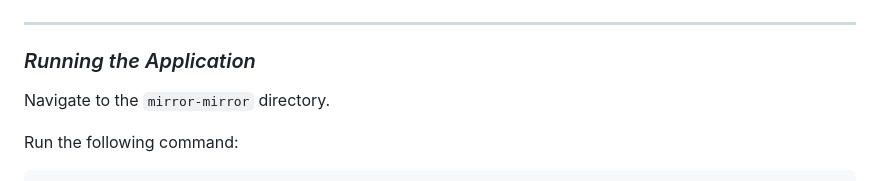
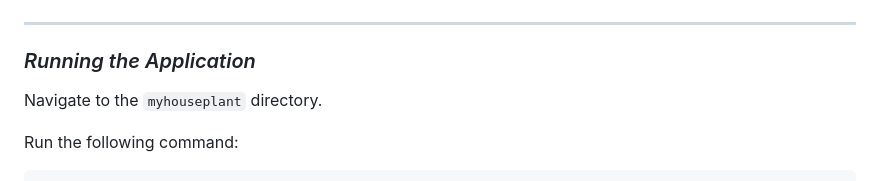
Before and after one commit to jtc21am/houseplant, a Markdown page: README.md, the part around the change. Rendered like a GitHub page.

```diff
--- a/README.md
+++ b/README.md
@@ -83,7 +83,7 @@ Run the following commands:
 
 ### _Running the Application_
 
-Navigate to the `mirror-mirror` directory.
+Navigate to the `myhouseplant` directory.
 
 Run the following command:
 
```
